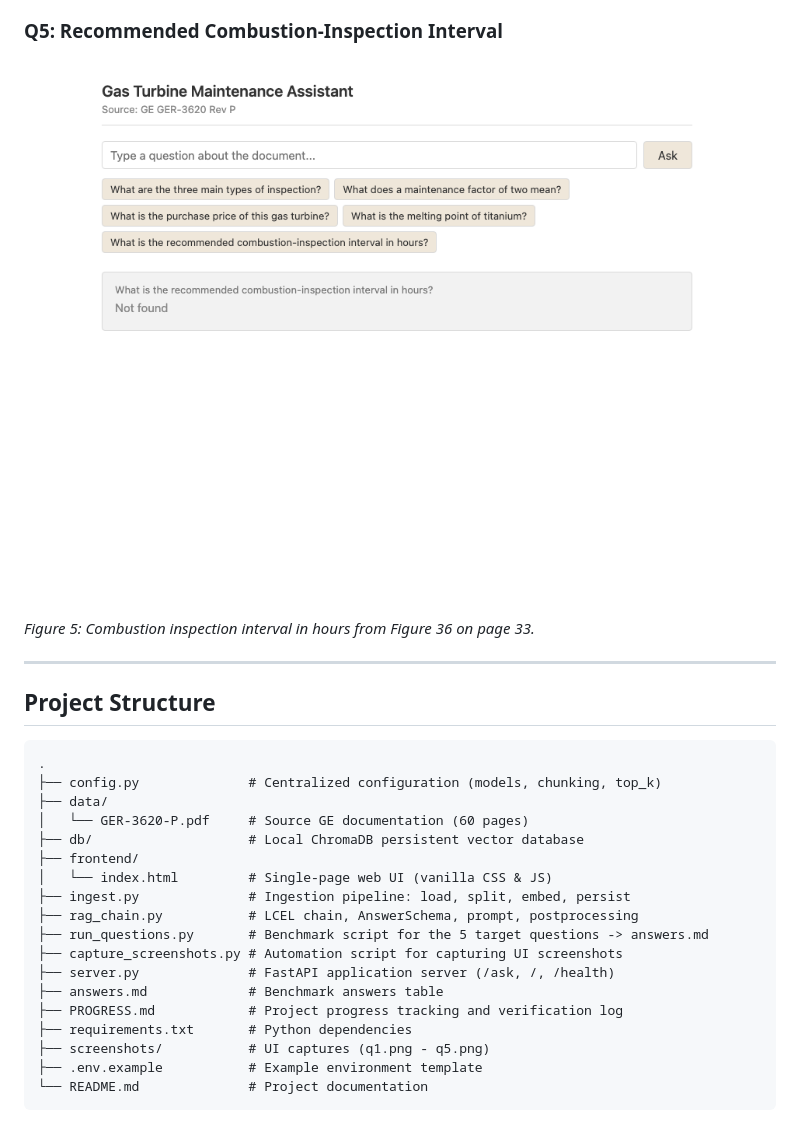
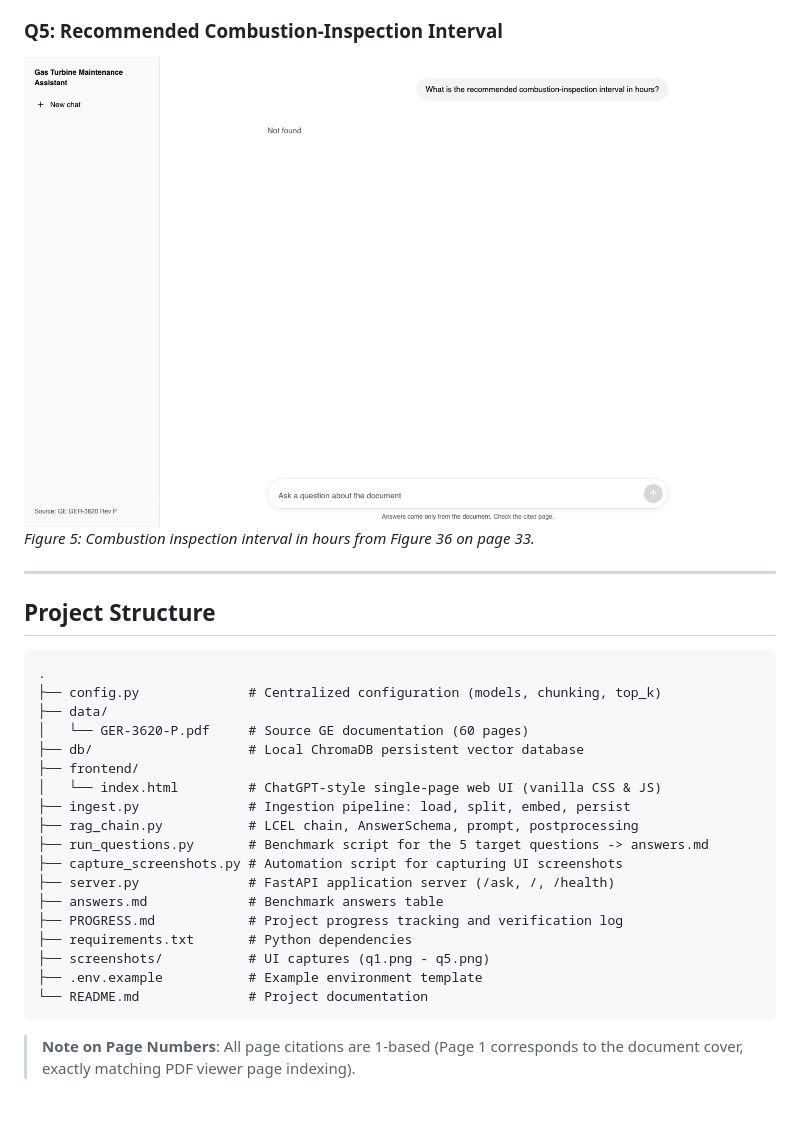
Before and after one commit to KiranSinha872/AskPDF, a Markdown page: README.md, the part around one of its changes. Rendered like a GitHub page; pictures changed too: screenshots/q5.png.

````diff
--- a/README.md
+++ b/README.md
@@ -146,7 +146,7 @@ The system was evaluated against the 5 benchmark questions from `answers.md`:
 │   └── GER-3620-P.pdf     # Source GE documentation (60 pages)
 ├── db/                    # Local ChromaDB persistent vector database
 ├── frontend/
-│   └── index.html         # Single-page web UI (vanilla CSS & JS)
+│   └── index.html         # ChatGPT-style single-page web UI (vanilla CSS & JS)
 ├── ingest.py              # Ingestion pipeline: load, split, embed, persist
 ├── rag_chain.py           # LCEL chain, AnswerSchema, prompt, postprocessing
 ├── run_questions.py       # Benchmark script for the 5 target questions -> answers.md
@@ -159,3 +159,5 @@ The system was evaluated against the 5 benchmark questions from `answers.md`:
 ├── .env.example           # Example environment template
 └── README.md              # Project documentation
 ```
+
+> **Note on Page Numbers**: All page citations are 1-based (Page 1 corresponds to the document cover, exactly matching PDF viewer page indexing).
````
Also changed, not shown: other parts of README.md (+3 -3 lines), PROGRESS.md (+1 -0 lines), screenshots/q1.png, screenshots/q2.png, screenshots/q3.png, screenshots/q4.png, 2 other files.
